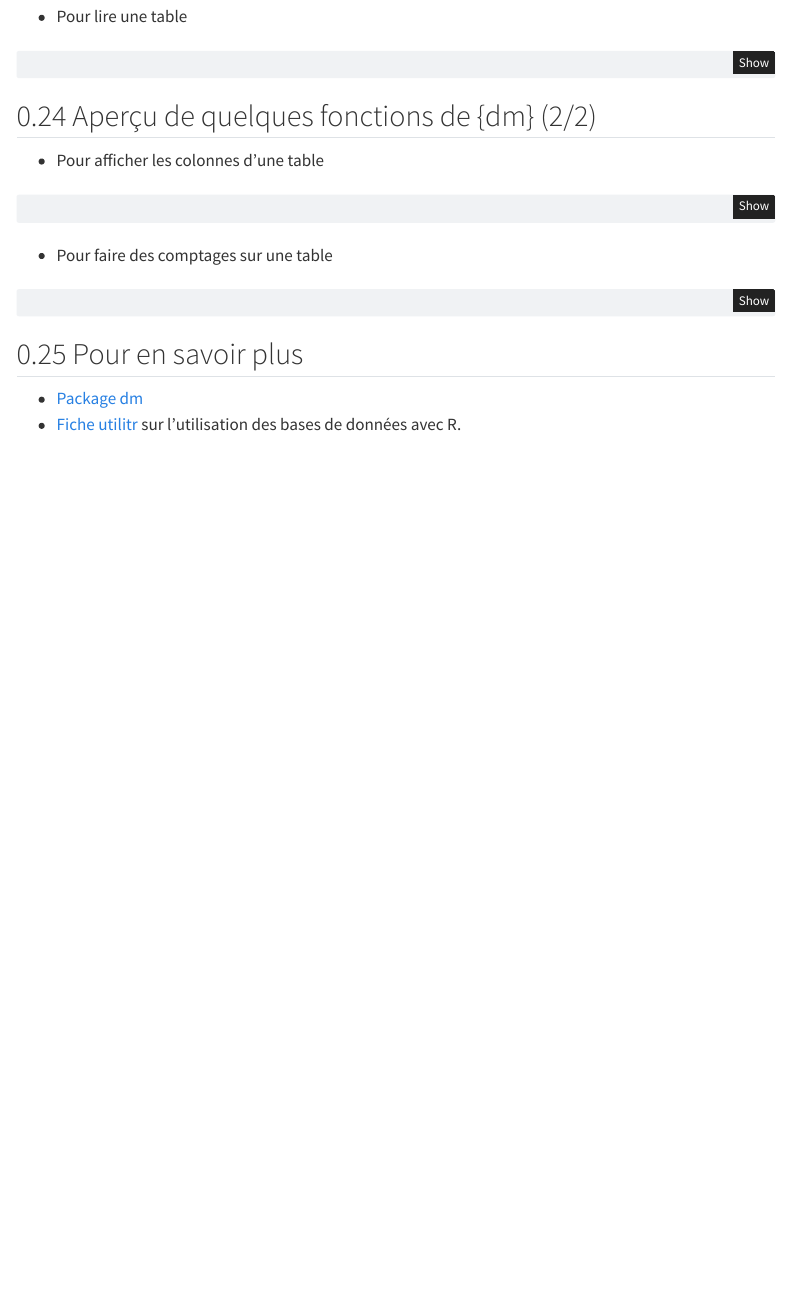
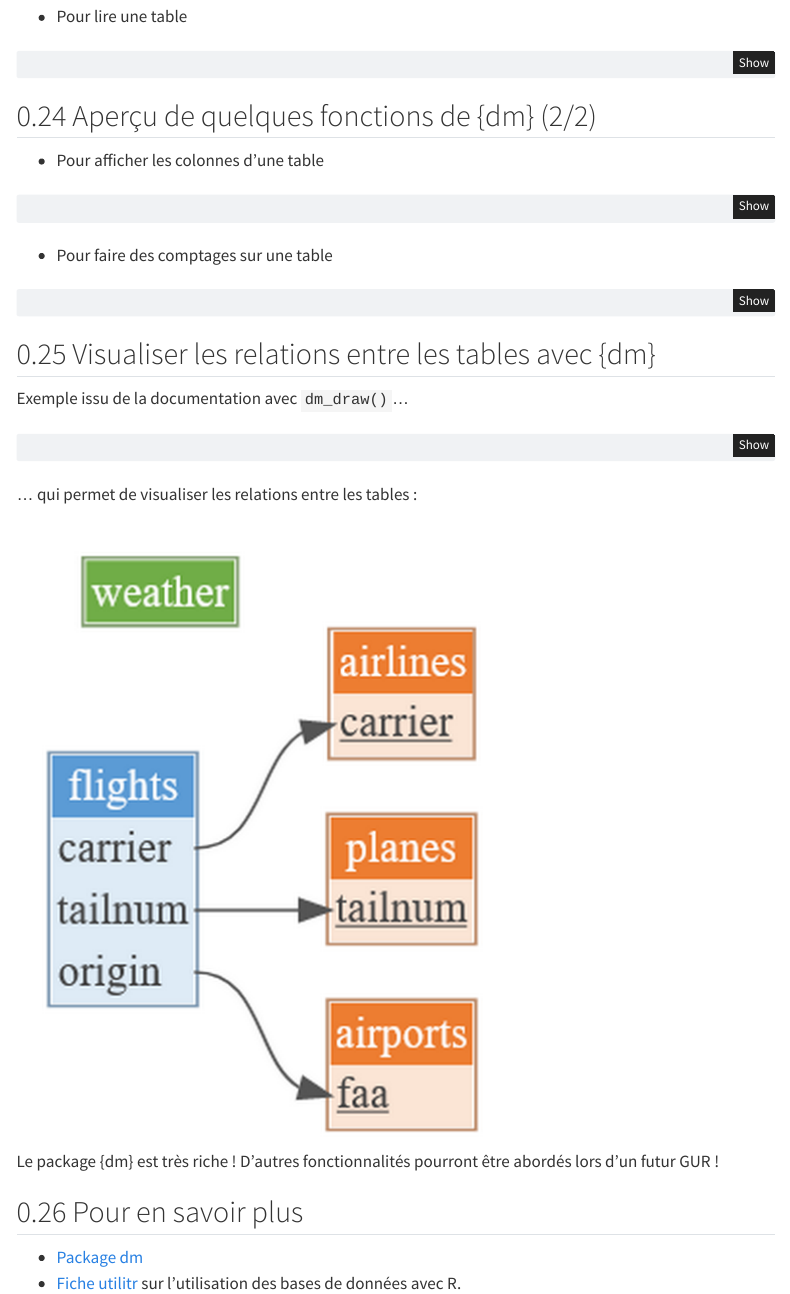
Before and after one commit to ddotta/presentation_dbExplorer, a Quarto document (template.qmd): the page in a window 1100 px wide, from 7740 px down. Rendered offline with R 4.5, knitr and Pandoc in place of Quarto, with nearby package versions; menus at the side of the page are left out.

Commit message:
feat: ajout exemple visualisation des relations entre les tables d'une BDD

````diff
--- a/template.qmd
+++ b/template.qmd
@@ -413,6 +413,21 @@ dplyr::count(fin_dm$REFERENTIEL_IPPAP,LIB_PRODUIT)
 # ℹ Use `print(n = ...)` to see more rows
 ```
 
+## Visualiser les relations entre les tables avec {dm}
+
+Exemple issu de la documentation avec `dm_draw()`...
+
+```{.r}
+dm %>%
+  dm_draw()
+```
+
+... qui permet de visualiser les relations entre les tables :
+
+![](img/Visualisation_data_model.png){fig-align="center"}
+
+
+Le package {dm} est très riche ! D'autres fonctionnalités pourront être abordés lors d'un futur GUR !
 
 
 ## Pour en savoir plus
````
Also changed, not shown: img/Visualisation_data_model.png (added).
